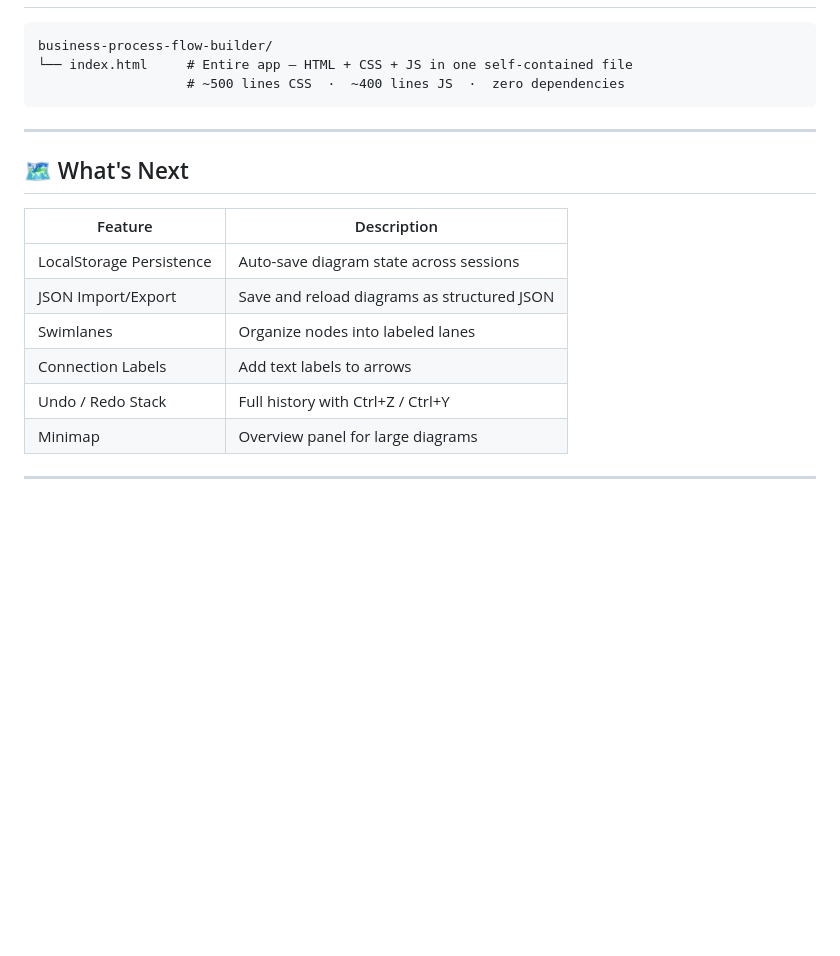
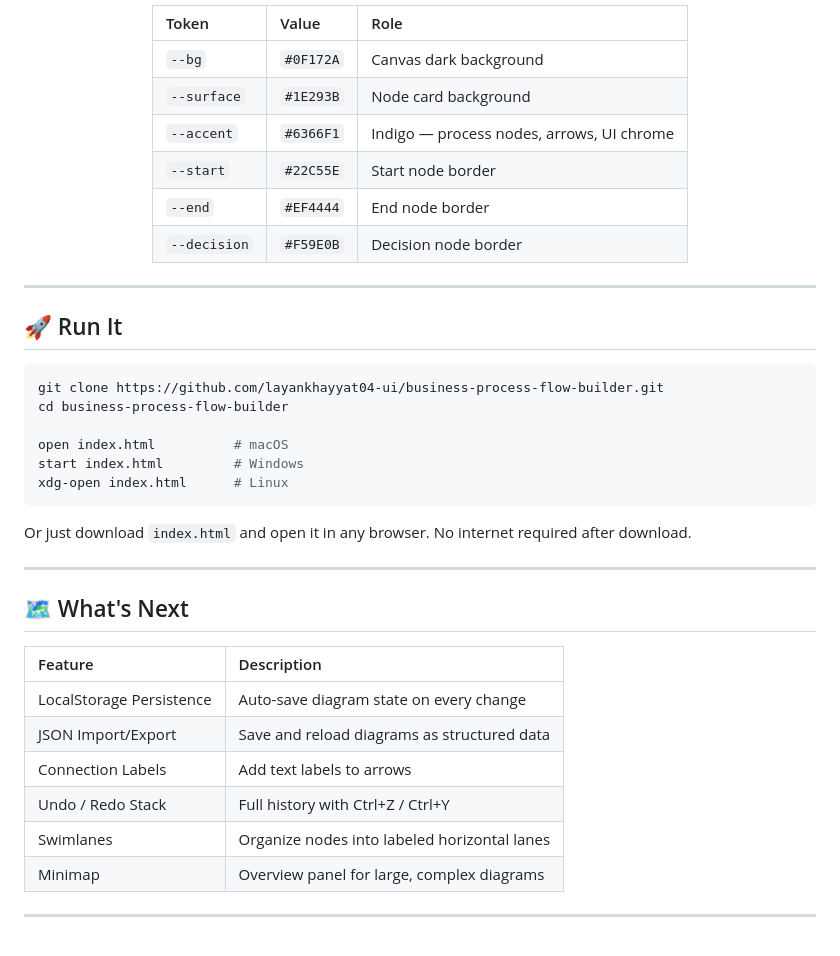
Before and after one commit to layankhayyat04-ui/business-process-flow-builder, a Markdown page: README.md, the part around one of its changes. GitHub-like rendering; blank space fills up the shorter version.

````diff
--- a/README.md
+++ b/README.md
@@ -175,22 +237,44 @@ function canvasMouseMove(e) {
 
+<div align="center">
+
+| Token | Value | Role |
+|:---|:---|:---|
+| `--bg` | `#0F172A` | Canvas dark background |
+| `--surface` | `#1E293B` | Node card background |
+| `--accent` | `#6366F1` | Indigo — process nodes, arrows, UI chrome |
+| `--start` | `#22C55E` | Start node border |
+| `--end` | `#EF4444` | End node border |
+| `--decision` | `#F59E0B` | Decision node border |
+
+</div>
+
+---
+
+## 🚀 Run It
+
+```bash
+git clone https://github.com/layankhayyat04-ui/business-process-flow-builder.git
+cd business-process-flow-builder
+
+open index.html          # macOS
+start index.html         # Windows
+xdg-open index.html      # Linux
 ```
-business-process-flow-builder/
-└── index.html     # Entire app — HTML + CSS + JS in one self-contained file
-                   # ~500 lines CSS  ·  ~400 lines JS  ·  zero dependencies
-```
+
+Or just download `index.html` and open it in any browser. No internet required after download.
 
 ---
 
 ## 🗺️ What's Next
 
 | Feature | Description |
-|---|---|
-| LocalStorage Persistence | Auto-save diagram state across sessions |
-| JSON Import/Export | Save and reload diagrams as structured JSON |
-| Swimlanes | Organize nodes into labeled lanes |
+|:---|:---|
+| LocalStorage Persistence | Auto-save diagram state on every change |
+| JSON Import/Export | Save and reload diagrams as structured data |
 | Connection Labels | Add text labels to arrows |
 | Undo / Redo Stack | Full history with Ctrl+Z / Ctrl+Y |
-| Minimap | Overview panel for large diagrams |
+| Swimlanes | Organize nodes into labeled horizontal lanes |
+| Minimap | Overview panel for large, complex diagrams |
 
 ---
 
````
Also changed, not shown: other parts of README.md (+117 -60 lines).
